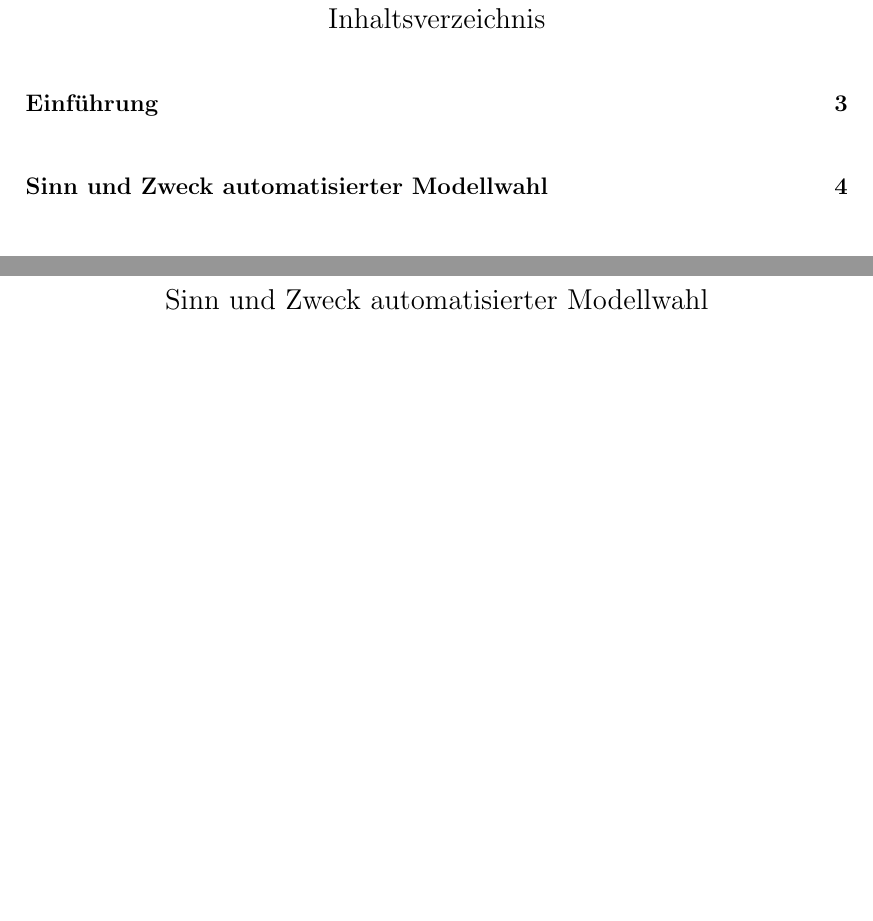
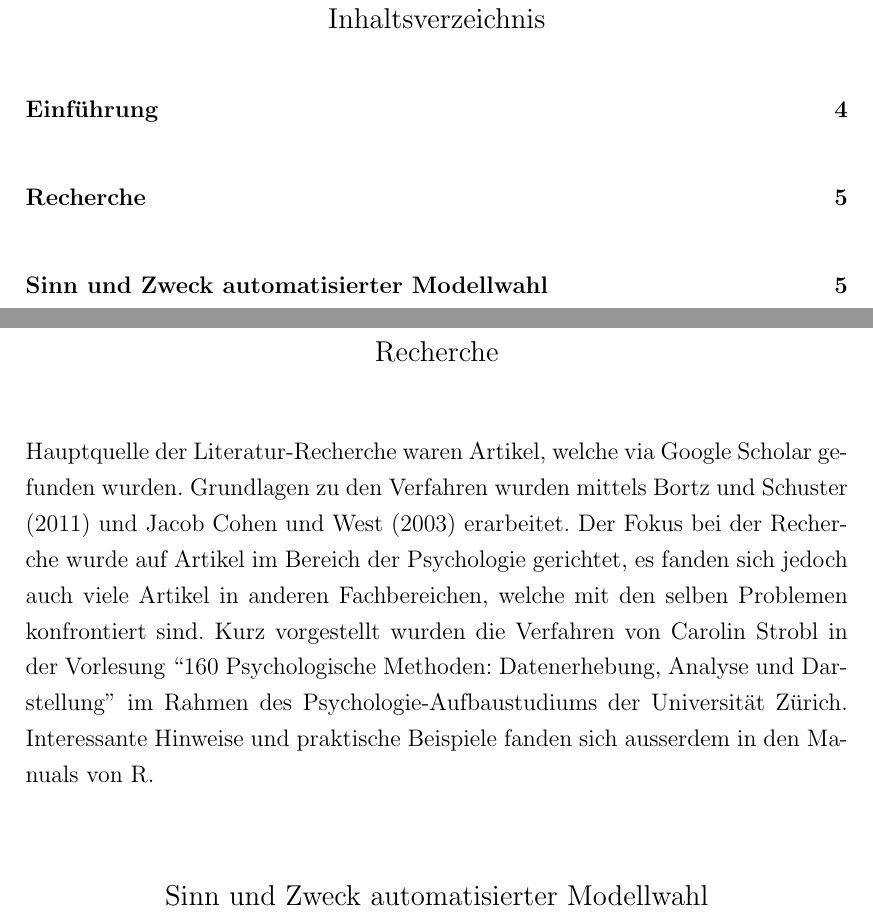
Before and after one commit to gurix/crystal-ball, a LaTeX paper (main.tex): two parts of pages 2 and 4 of 23 before the commit and two parts of pages 2 and 5 of 24 after it, joined at a grey line, cut so that both start at the same text, the shorter picture padded with empty space. Compiled offline with pdfLaTeX.

Commit message:
Recherche methoden

```diff
--- a/main.tex
+++ b/main.tex
@@ -54,8 +54,8 @@ Dieses Werk bzw. Inhalt steht unter einer Creative Commons Namensnennung - Weite
 
 \input{glossar}
 \input{introduction}
-%\section{Recherche}
-%Hauptquelle der Literatur-Recherche waren Artikel, %welche via Google Scholar gefunden wurden. %Grundlagen zu den Verfahren wurden mittels %\citeA{bortz2011} und \citeA{jacob2003applied} %erarbeitet. Interessante Hinweise und praktische %Beispiele fanden sich ausserdem in den Manuals von %R.
+\section{Recherche}
+Hauptquelle der Literatur-Recherche waren Artikel, welche via Google Scholar gefunden wurden. Grundlagen zu den Verfahren wurden mittels \citeA{bortz2011} und \citeA{jacob2003applied} erarbeitet. Der Fokus bei der Recherche wurde auf Artikel im Bereich der Psychologie gerichtet, es fanden sich jedoch auch  viele Artikel in anderen Fachbereichen, welche mit den selben Problemen konfrontiert sind. Kurz vorgestellt wurden die Verfahren von Carolin Strobl in der Vorlesung ``160 Psychologische Methoden: Datenerhebung, Analyse und Darstellung'' im Rahmen des Psychologie-Aufbaustudiums der Universität Zürich. Interessante Hinweise und praktische Beispiele fanden sich ausserdem in den Manuals von R.
 \input{why}
 \input{model_selection}
 \input{multikolinearitaet}
```
Also changed, not shown: main.pdf.
